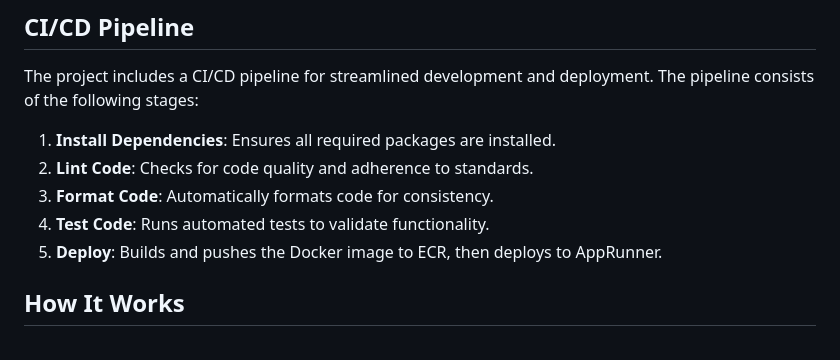
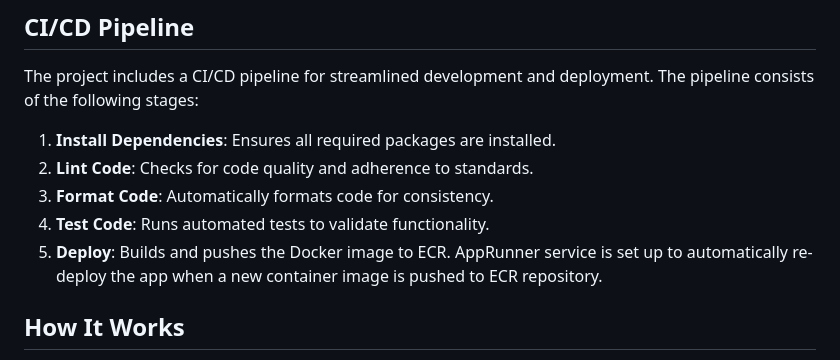
Before and after one commit to Afag-Ramazanova/DE_final_project, a Markdown page: README.md, the part around the change. Drawn GitHub-style.

```diff
--- a/README.md
+++ b/README.md
@@ -92,7 +92,7 @@ The project includes a CI/CD pipeline for streamlined development and deployment
 2. **Lint Code**: Checks for code quality and adherence to standards.
 3. **Format Code**: Automatically formats code for consistency.
 4. **Test Code**: Runs automated tests to validate functionality.
-5. **Deploy**: Builds and pushes the Docker image to ECR, then deploys to AppRunner.
+5. **Deploy**: Builds and pushes the Docker image to ECR. AppRunner service is set up to automatically re-deploy the app when a new container image is pushed to ECR repository.
 
 ## How It Works
 1. The user inputs a natural language question via the web interface.
```
